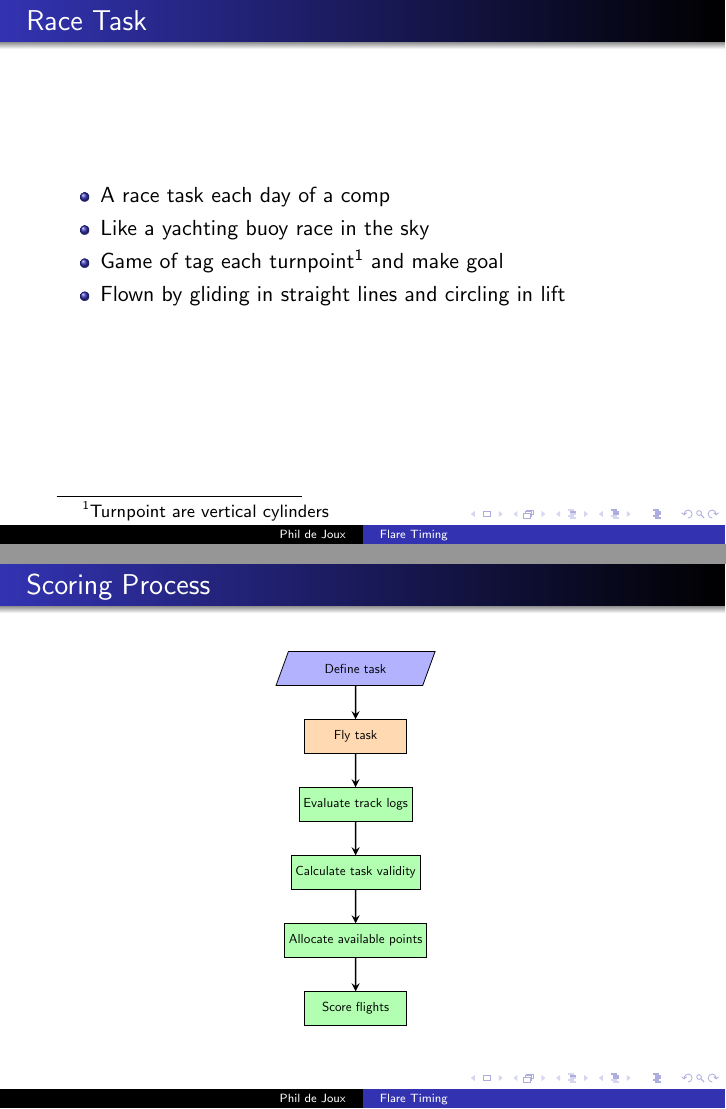
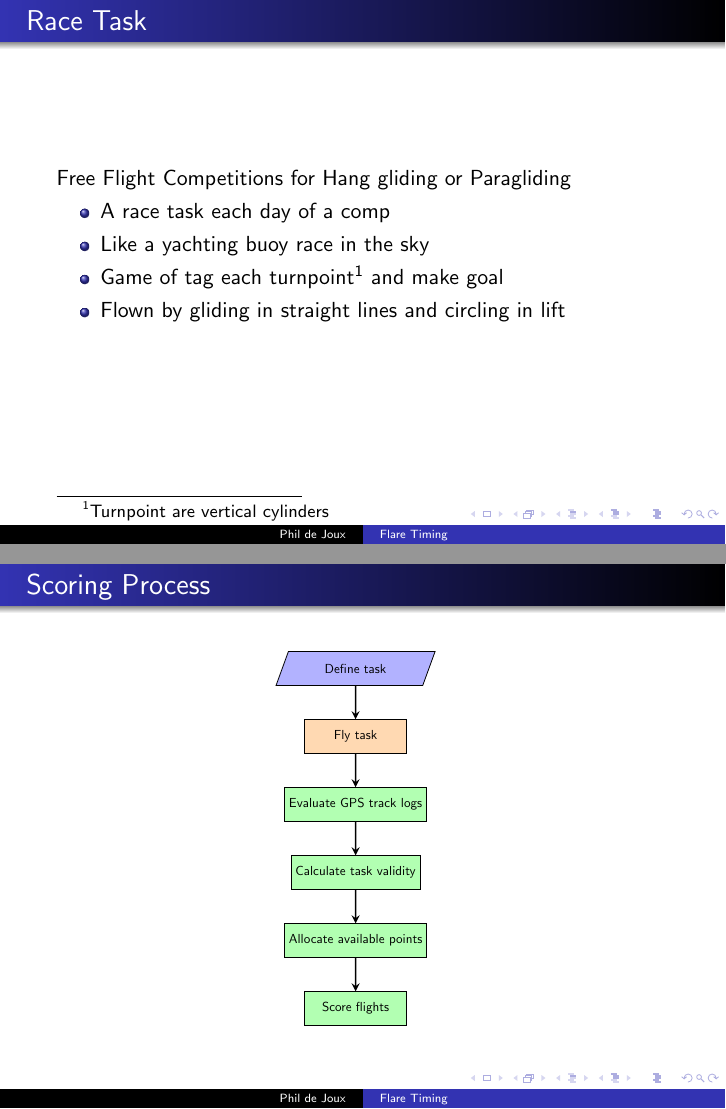
Before and after one commit to BlockScope/flare-timing-slides, LaTeX slides (flare-timing.tex, which reads dia/score-process.tex): pages 2 and 4 of 4, joined at a grey line. Compiled offline with pdfLaTeX.

Commit message:
Sneak in a definition of free flight.

```diff
--- a/dia/score-process.tex
+++ b/dia/score-process.tex
@@ -3,7 +3,7 @@
 
 \node (task) [io, xshift=-6cm] {Define task};
 \node (fly) [process, below of=task] {Fly task};
-\node (track) [decision, below of=fly] {Evaluate track logs};
+\node (track) [decision, below of=fly] {Evaluate GPS track logs};
 \node (valid) [decision, below of=track] {Calculate task validity};
 \node (points) [decision, below of=valid] {Allocate available points};
 \node (score) [decision, below of=points] {Score flights};
--- a/flare-timing.tex
+++ b/flare-timing.tex
@@ -15,6 +15,7 @@
 \end{frame}
 
 \begin{frame}{Race Task}
+    Free Flight Competitions for Hang gliding or Paragliding
 \begin{itemize}
     \item A race task each day of a comp
     \item Like a yachting buoy race in the sky
```
